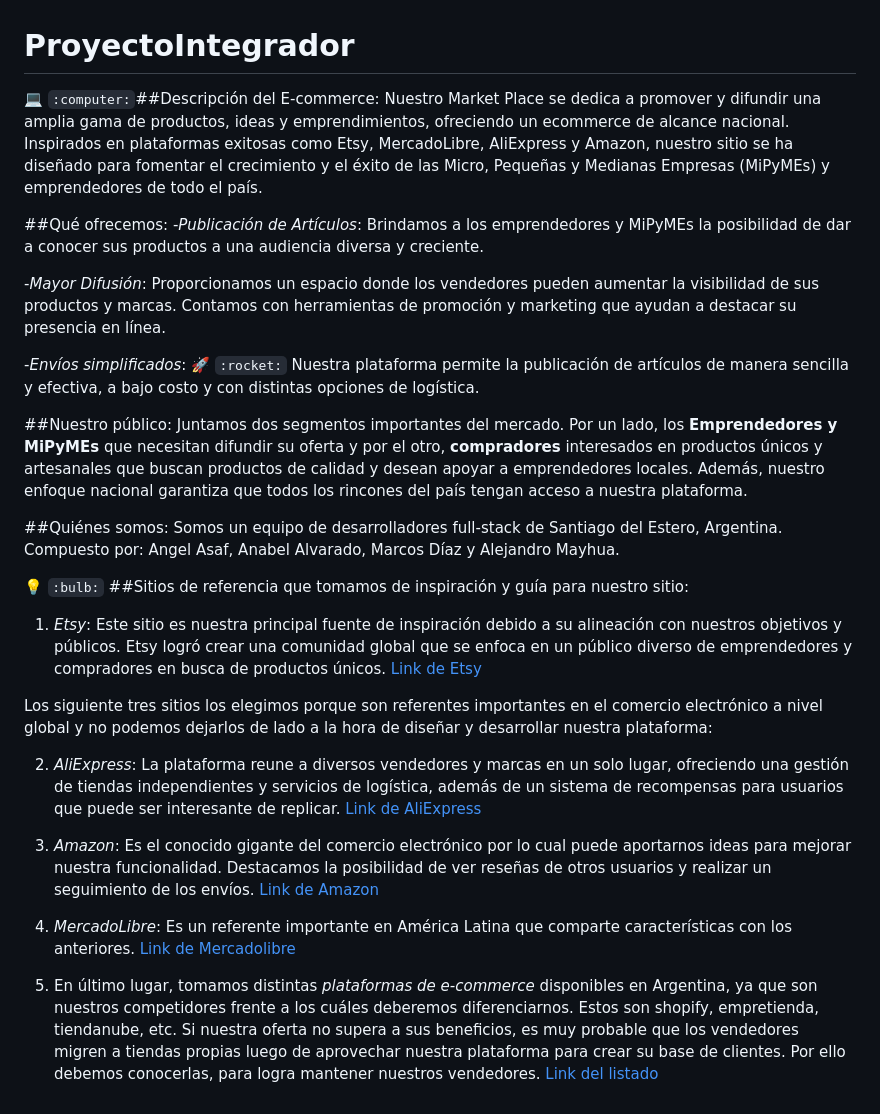
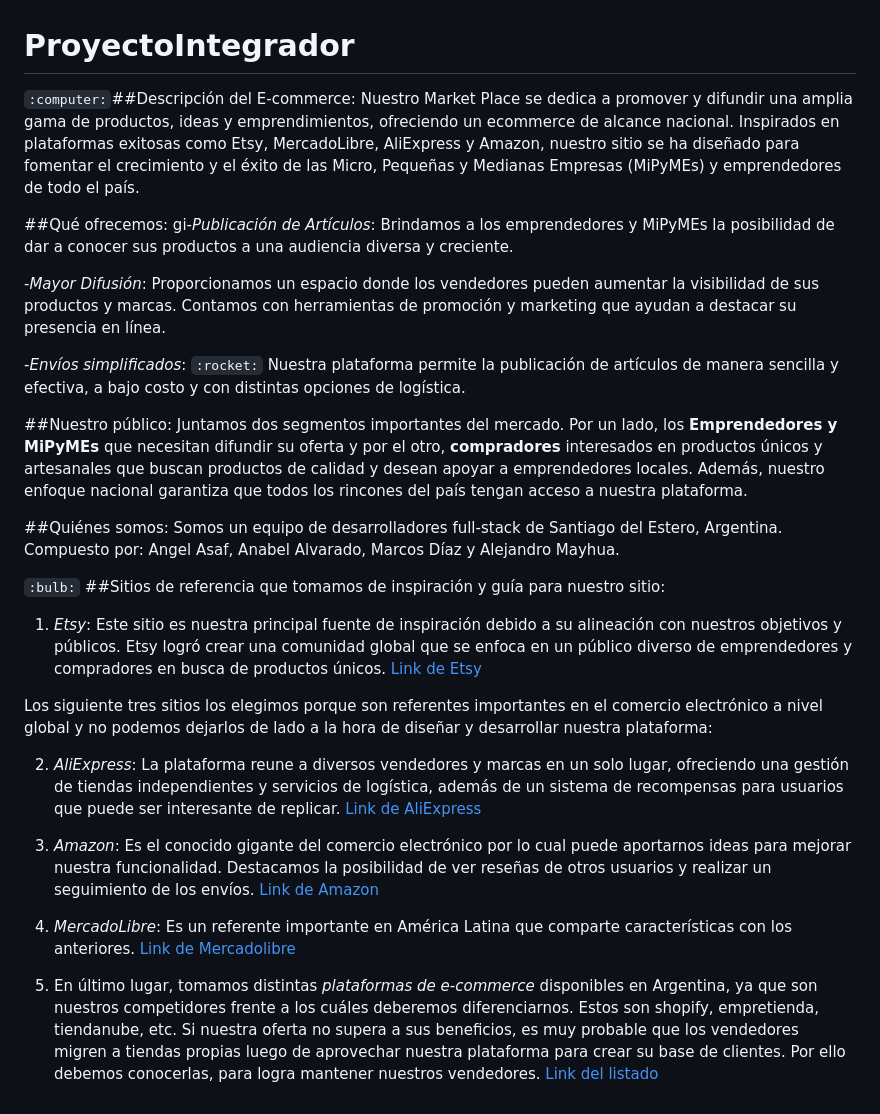
Before and after one commit to MaionsT/Grupo_7_e-Feria, a Markdown page: Grupo7.md, the part around the change. GitHub-like rendering.

Commit message:
md corregido

```diff
--- a/Grupo7.md
+++ b/Grupo7.md
@@ -1,17 +1,16 @@
 # ProyectoIntegrador
 
-:computer: `:computer:`##Descripción del E-commerce:
+`:computer:`##Descripción del E-commerce:
 Nuestro Market Place se dedica a promover y difundir una amplia gama de productos, ideas y emprendimientos, ofreciendo un ecommerce de alcance nacional. Inspirados en plataformas exitosas como Etsy, MercadoLibre, AliExpress y Amazon, nuestro sitio se ha diseñado para fomentar el crecimiento y el éxito de las Micro, Pequeñas y Medianas Empresas (MiPyMEs) y emprendedores de todo el país.
 
-##Qué ofrecemos:
-   -*Publicación de Artículos*:
-   Brindamos a los emprendedores y MiPyMEs la posibilidad de dar a conocer sus productos a una audiencia diversa y creciente.
+##Qué ofrecemos: gi-_Publicación de Artículos_:
+Brindamos a los emprendedores y MiPyMEs la posibilidad de dar a conocer sus productos a una audiencia diversa y creciente.
 
-   -*Mayor Difusión*:
-   Proporcionamos un espacio donde los vendedores pueden aumentar la visibilidad de sus productos y marcas. Contamos con herramientas de promoción y marketing que ayudan a destacar su presencia en línea.
+-_Mayor Difusión_:
+Proporcionamos un espacio donde los vendedores pueden aumentar la visibilidad de sus productos y marcas. Contamos con herramientas de promoción y marketing que ayudan a destacar su presencia en línea.
 
-   -*Envíos simplificados*: :rocket: `:rocket:`
-   Nuestra plataforma permite la publicación de artículos de manera sencilla y efectiva, a bajo costo y con distintas opciones de logística.
+-_Envíos simplificados_: `:rocket:`
+Nuestra plataforma permite la publicación de artículos de manera sencilla y efectiva, a bajo costo y con distintas opciones de logística.
 
 ##Nuestro público:
 Juntamos dos segmentos importantes del mercado. Por un lado, los **Emprendedores y MiPyMEs** que necesitan difundir su oferta y por el otro, **compradores** interesados en productos únicos y artesanales que buscan productos de calidad y desean apoyar a emprendedores locales. Además, nuestro enfoque nacional garantiza que todos los rincones del país tengan acceso a nuestra plataforma.
@@ -19,21 +18,21 @@ Juntamos dos segmentos importantes del mercado. Por un lado, los **Emprendedores
 ##Quiénes somos:
 Somos un equipo de desarrolladores full-stack de Santiago del Estero, Argentina. Compuesto por: Angel Asaf, Anabel Alvarado, Marcos Díaz y Alejandro Mayhua.
 
-:bulb: `:bulb:` ##Sitios de referencia que tomamos de inspiración y guía para nuestro sitio:
+`:bulb:` ##Sitios de referencia que tomamos de inspiración y guía para nuestro sitio:
 
-1. *Etsy*: Este sitio es nuestra principal fuente de inspiración debido a su alineación con nuestros objetivos y públicos. Etsy logró crear una comunidad global que se enfoca en un público diverso de emprendedores y compradores en busca de productos únicos.
+1. _Etsy_: Este sitio es nuestra principal fuente de inspiración debido a su alineación con nuestros objetivos y públicos. Etsy logró crear una comunidad global que se enfoca en un público diverso de emprendedores y compradores en busca de productos únicos.
    [Link de Etsy](https://www.etsy.com/)
 
 Los siguiente tres sitios los elegimos porque son referentes importantes en el comercio electrónico a nivel global y no podemos dejarlos de lado a la hora de diseñar y desarrollar nuestra plataforma:
 
-2. *AliExpress*: La plataforma reune a diversos vendedores y marcas en un solo lugar, ofreciendo una gestión de tiendas independientes y servicios de logística, además de un sistema de recompensas para usuarios que puede ser interesante de replicar.
+2. _AliExpress_: La plataforma reune a diversos vendedores y marcas en un solo lugar, ofreciendo una gestión de tiendas independientes y servicios de logística, además de un sistema de recompensas para usuarios que puede ser interesante de replicar.
    [Link de AliExpress](https://es.aliexpress.com/)
 
-3. *Amazon*: Es el conocido gigante del comercio electrónico por lo cual puede aportarnos ideas para mejorar nuestra funcionalidad. Destacamos la posibilidad de ver reseñas de otros usuarios y realizar un seguimiento de los envíos.
+3. _Amazon_: Es el conocido gigante del comercio electrónico por lo cual puede aportarnos ideas para mejorar nuestra funcionalidad. Destacamos la posibilidad de ver reseñas de otros usuarios y realizar un seguimiento de los envíos.
    [Link de Amazon](https://www.amazon.com/)
 
-4. *MercadoLibre*: Es un referente importante en América Latina que comparte características con los anteriores.
+4. _MercadoLibre_: Es un referente importante en América Latina que comparte características con los anteriores.
    [Link de Mercadolibre](https://www.mercadolibre.com.ar/)
 
-5. En último lugar, tomamos distintas *plataformas de e-commerce* disponibles en Argentina, ya que son nuestros competidores frente a los cuáles deberemos diferenciarnos. Estos son shopify, empretienda, tiendanube, etc. Si nuestra oferta no supera a sus beneficios, es muy probable que los vendedores migren a tiendas propias luego de aprovechar nuestra plataforma para crear su base de clientes. Por ello debemos conocerlas, para logra mantener nuestros vendedores.
+5. En último lugar, tomamos distintas _plataformas de e-commerce_ disponibles en Argentina, ya que son nuestros competidores frente a los cuáles deberemos diferenciarnos. Estos son shopify, empretienda, tiendanube, etc. Si nuestra oferta no supera a sus beneficios, es muy probable que los vendedores migren a tiendas propias luego de aprovechar nuestra plataforma para crear su base de clientes. Por ello debemos conocerlas, para logra mantener nuestros vendedores.
    [Link del listado](https://www.argentina.gob.ar/produccion/asistencia-digital-para-pymes/vender-comprar-y-distribuir/plataformas)
```
